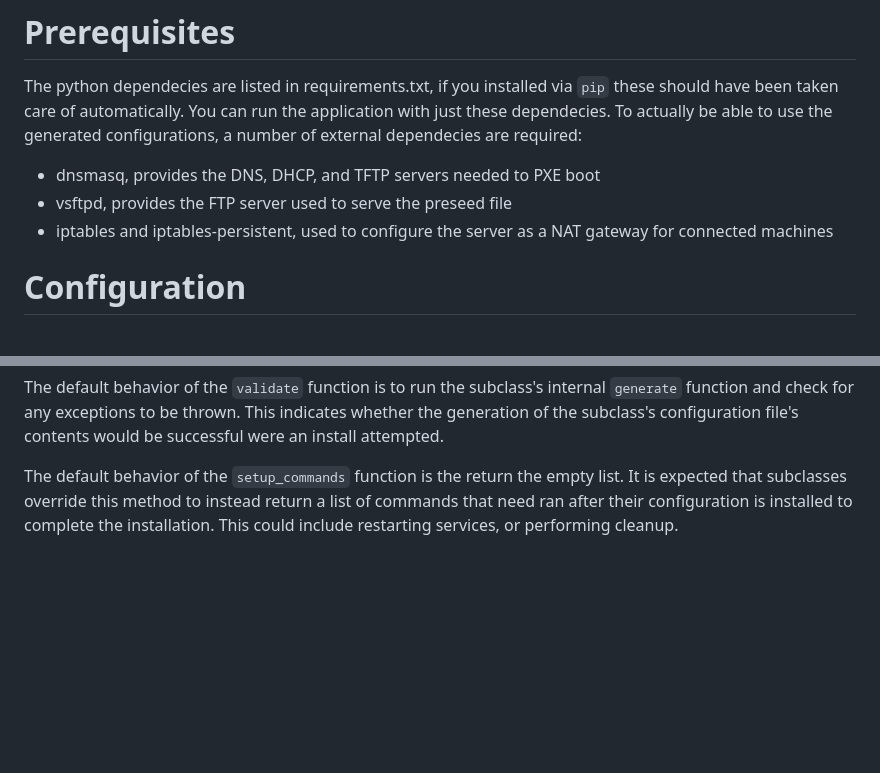
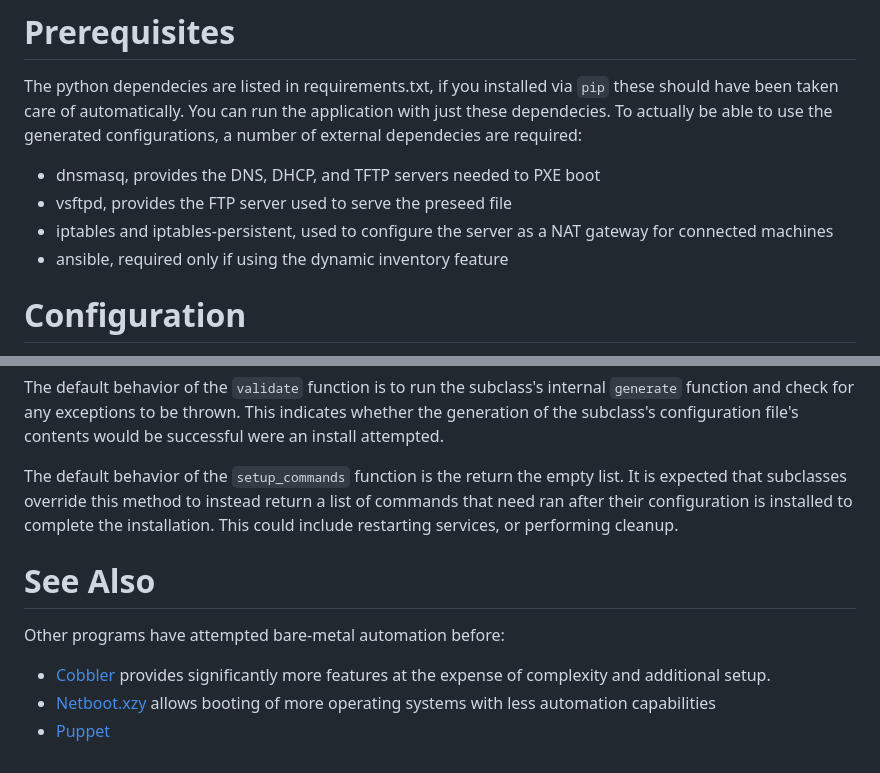
Before and after one commit to xeluior/genisys, a Markdown page: README.md, 2 parts joined by grey strips. GitHub-like rendering; blank space fills up the shorter version.

Commit message:
updated README with new prereq and some competitor listing (#49)
* updated README with new prereq and some competitor listing

* added puppet

```diff
--- a/README.md
+++ b/README.md
@@ -13,6 +13,7 @@ The python dependecies are listed in requirements.txt, if you installed via `pip
 - dnsmasq, provides the DNS, DHCP, and TFTP servers needed to PXE boot
 - vsftpd, provides the FTP server used to serve the preseed file
 - iptables and iptables-persistent, used to configure the server as a NAT gateway for connected machines
+- ansible, required only if using the dynamic inventory feature
 
 # Configuration
 
@@ -37,3 +38,11 @@ The default behavior of the `install` method is to call the subclass's internal
 The default behavior of the `validate` function is to run the subclass's internal `generate` function and check for any exceptions to be thrown. This indicates whether the generation of the subclass's configuration file's contents would be successful were an install attempted.
 
 The default behavior of the `setup_commands` function is the return the empty list. It is expected that subclasses override this method to instead return a list of commands that need ran after their configuration is installed to complete the installation. This could include restarting services, or performing cleanup.
+
+# See Also
+
+Other programs have attempted bare-metal automation before:
+
+- [Cobbler](https://cobbler.github.io/) provides significantly more features at the expense of complexity and additional setup.
+- [Netboot.xzy](https://netboot.xyz/) allows booting of more operating systems with less automation capabilities
+- [Puppet](https://www.puppet.com/)
```
